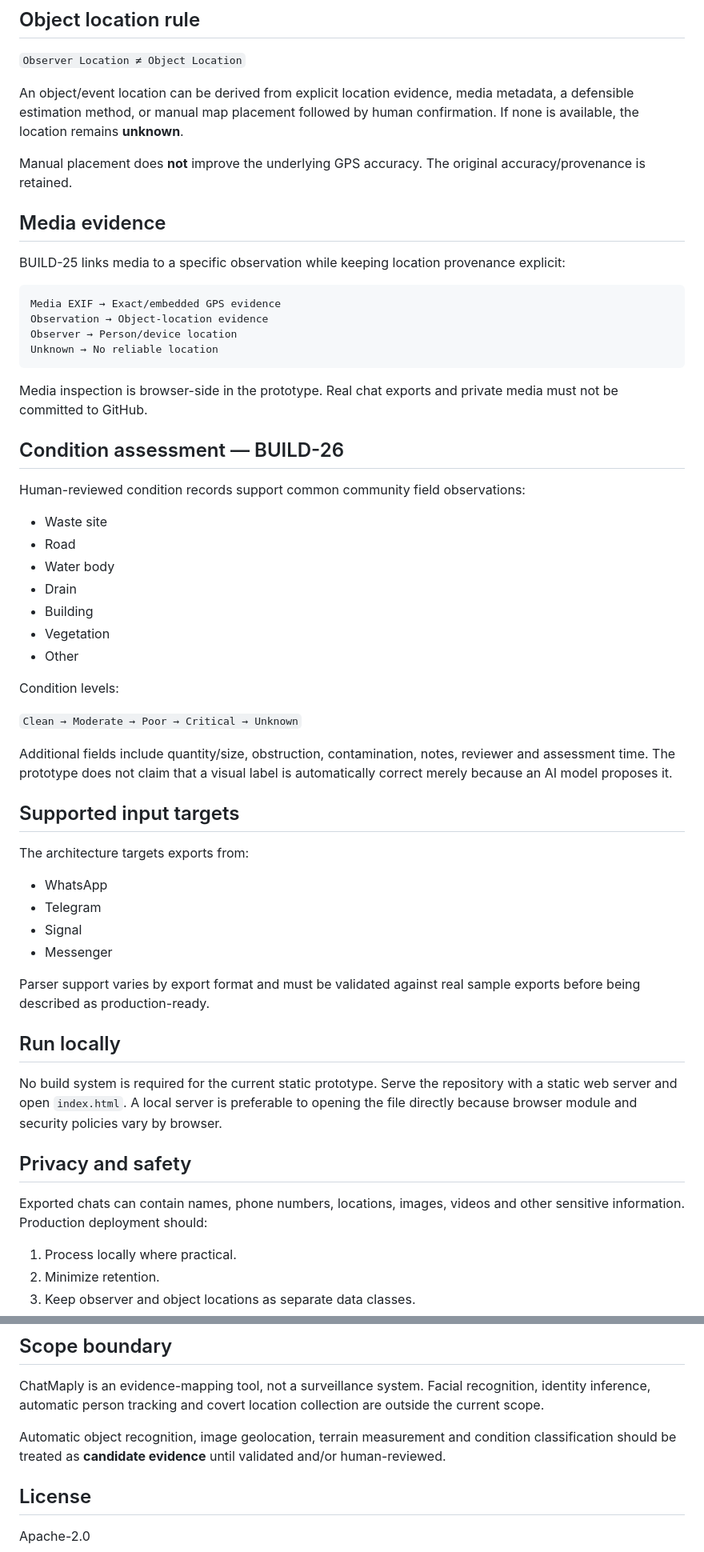
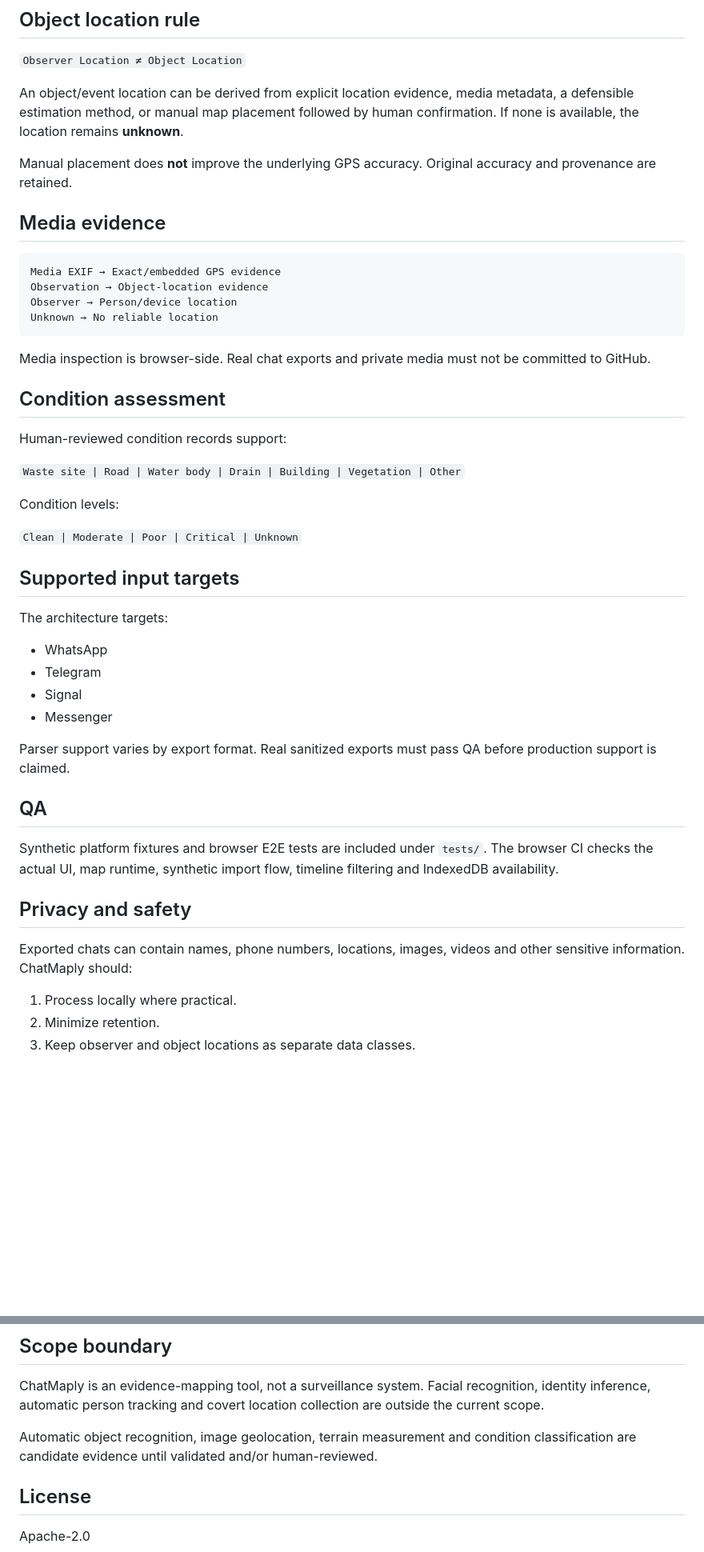
Before and after one commit to KumarNarendra0619/ChatMaply, a Markdown page: README.md, 2 parts joined by grey strips. Shown at 80% size. GitHub-like rendering; blank space fills up the shorter version.

Commit message:
docs: reconcile README with current ChatMaply audit status

````diff
--- a/README.md
+++ b/README.md
@@ -61,11 +69,9 @@ Observer coordinates are not silently copied to an object/event.
 
 An object/event location can be derived from explicit location evidence, media metadata, a defensible estimation method, or manual map placement followed by human confirmation. If none is available, the location remains **unknown**.
 
-Manual placement does **not** improve the underlying GPS accuracy. The original accuracy/provenance is retained.
+Manual placement does **not** improve the underlying GPS accuracy. Original accuracy and provenance are retained.
 
 ## Media evidence
-
-BUILD-25 links media to a specific observation while keeping location provenance explicit:
 
 ```text
 Media EXIF → Exact/embedded GPS evidence
@@ -74,44 +80,36 @@ Observer → Person/device location
 Unknown → No reliable location
 ```
 
-Media inspection is browser-side in the prototype. Real chat exports and private media must not be committed to GitHub.
+Media inspection is browser-side. Real chat exports and private media must not be committed to GitHub.
 
-## Condition assessment — BUILD-26
+## Condition assessment
 
-Human-reviewed condition records support common community field observations:
+Human-reviewed condition records support:
 
-- Waste site
-- Road
-- Water body
-- Drain
-- Building
-- Vegetation
-- Other
+`Waste site | Road | Water body | Drain | Building | Vegetation | Other`
 
 Condition levels:
 
-`Clean → Moderate → Poor → Critical → Unknown`
-
-Additional fields include quantity/size, obstruction, contamination, notes, reviewer and assessment time. The prototype does not claim that a visual label is automatically correct merely because an AI model proposes it.
+`Clean | Moderate | Poor | Critical | Unknown`
 
 ## Supported input targets
 
-The architecture targets exports from:
+The architecture targets:
 
 - WhatsApp
 - Telegram
 - Signal
 - Messenger
 
-Parser support varies by export format and must be validated against real sample exports before being described as production-ready.
+Parser support varies by export format. Real sanitized exports must pass QA before production support is claimed.
 
-## Run locally
+## QA
 
-No build system is required for the current static prototype. Serve the repository with a static web server and open `index.html`. A local server is preferable to opening the file directly because browser module and security policies vary by browser.
+Synthetic platform fixtures and browser E2E tests are included under `tests/`. The browser CI checks the actual UI, map runtime, synthetic import flow, timeline filtering and IndexedDB availability.
 
 ## Privacy and safety
 
-Exported chats can contain names, phone numbers, locations, images, videos and other sensitive information. Production deployment should:
+Exported chats can contain names, phone numbers, locations, images, videos and other sensitive information. ChatMaply should:
 
 1. Process locally where practical.
 2. Minimize retention.
@@ -124,7 +122,7 @@ Exported chats can contain names, phone numbers, locations, images, videos and o
 
 ChatMaply is an evidence-mapping tool, not a surveillance system. Facial recognition, identity inference, automatic person tracking and covert location collection are outside the current scope.
 
-Automatic object recognition, image geolocation, terrain measurement and condition classification should be treated as **candidate evidence** until validated and/or human-reviewed.
+Automatic object recognition, image geolocation, terrain measurement and condition classification are candidate evidence until validated and/or human-reviewed.
 
 ## License
 
````
Also changed, not shown: other parts of README.md (+14 -6 lines).
